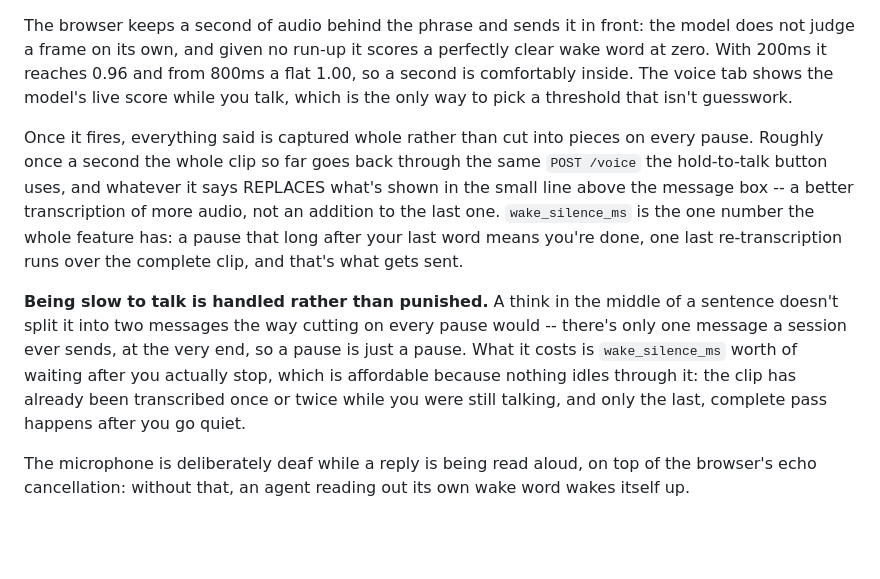
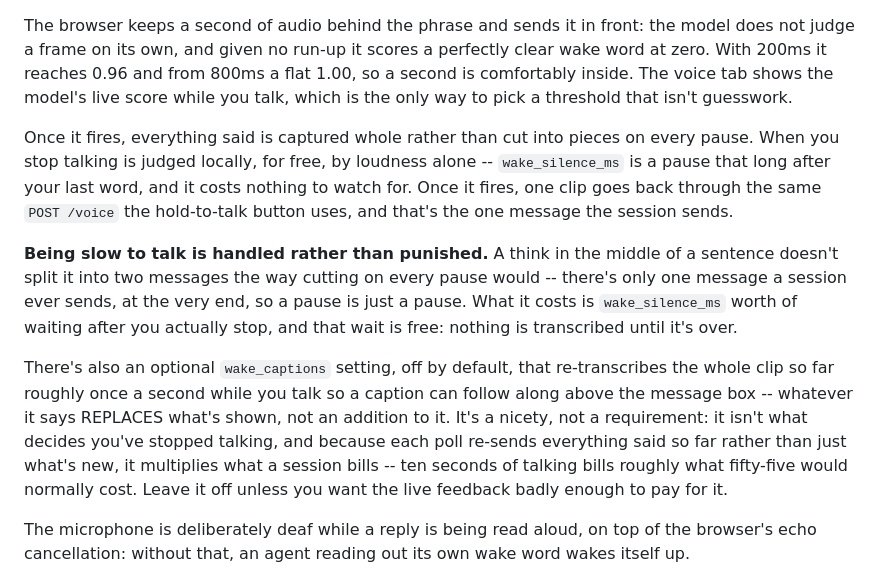
Before and after one commit to JJM8/Uniagent, a Markdown page: README.md, the part around the change. Drawn GitHub-style; blank space fills up the shorter version.

Commit message:
auto: 2026-08-25 21:16

```diff
--- a/README.md
+++ b/README.md
@@ -56,9 +56,11 @@ The model is [openWakeWord](https://github.com/dscripka/openWakeWord): open, fre
 
 The browser keeps a second of audio behind the phrase and sends it in front: the model does not judge a frame on its own, and given no run-up it scores a perfectly clear wake word at zero. With 200ms it reaches 0.96 and from 800ms a flat 1.00, so a second is comfortably inside. The voice tab shows the model's live score while you talk, which is the only way to pick a threshold that isn't guesswork.
 
-Once it fires, everything said is captured whole rather than cut into pieces on every pause. Roughly once a second the whole clip so far goes back through the same `POST /voice` the hold-to-talk button uses, and whatever it says REPLACES what's shown in the small line above the message box -- a better transcription of more audio, not an addition to the last one. `wake_silence_ms` is the one number the whole feature has: a pause that long after your last word means you're done, one last re-transcription runs over the complete clip, and that's what gets sent.
+Once it fires, everything said is captured whole rather than cut into pieces on every pause. When you stop talking is judged locally, for free, by loudness alone -- `wake_silence_ms` is a pause that long after your last word, and it costs nothing to watch for. Once it fires, one clip goes back through the same `POST /voice` the hold-to-talk button uses, and that's the one message the session sends.
 
-**Being slow to talk is handled rather than punished.** A think in the middle of a sentence doesn't split it into two messages the way cutting on every pause would -- there's only one message a session ever sends, at the very end, so a pause is just a pause. What it costs is `wake_silence_ms` worth of waiting after you actually stop, which is affordable because nothing idles through it: the clip has already been transcribed once or twice while you were still talking, and only the last, complete pass happens after you go quiet.
+**Being slow to talk is handled rather than punished.** A think in the middle of a sentence doesn't split it into two messages the way cutting on every pause would -- there's only one message a session ever sends, at the very end, so a pause is just a pause. What it costs is `wake_silence_ms` worth of waiting after you actually stop, and that wait is free: nothing is transcribed until it's over.
+
+There's also an optional `wake_captions` setting, off by default, that re-transcribes the whole clip so far roughly once a second while you talk so a caption can follow along above the message box -- whatever it says REPLACES what's shown, not an addition to it. It's a nicety, not a requirement: it isn't what decides you've stopped talking, and because each poll re-sends everything said so far rather than just what's new, it multiplies what a session bills -- ten seconds of talking bills roughly what fifty-five would normally cost. Leave it off unless you want the live feedback badly enough to pay for it.
 
 The microphone is deliberately deaf while a reply is being read aloud, on top of the browser's echo cancellation: without that, an agent reading out its own wake word wakes itself up.
 
```
